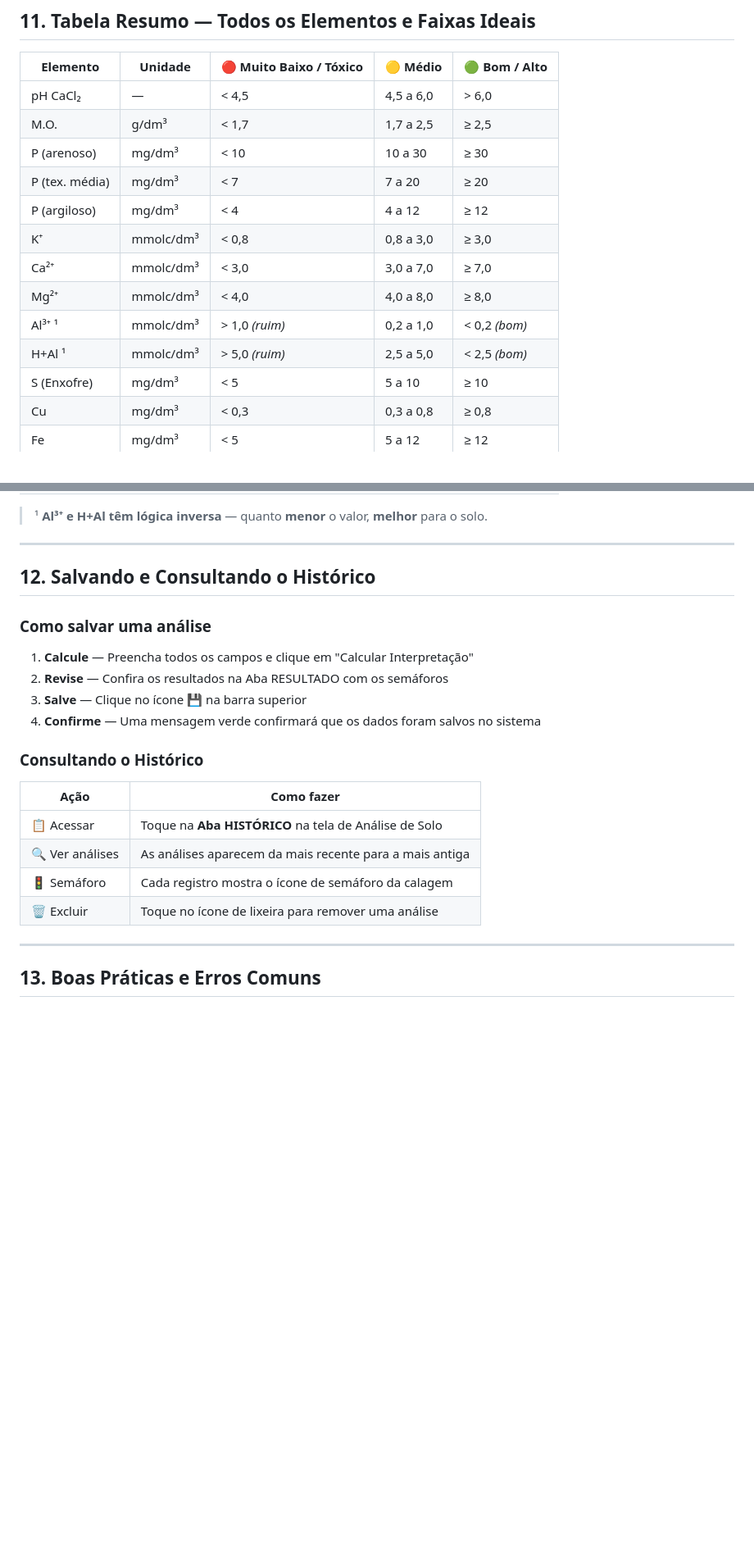
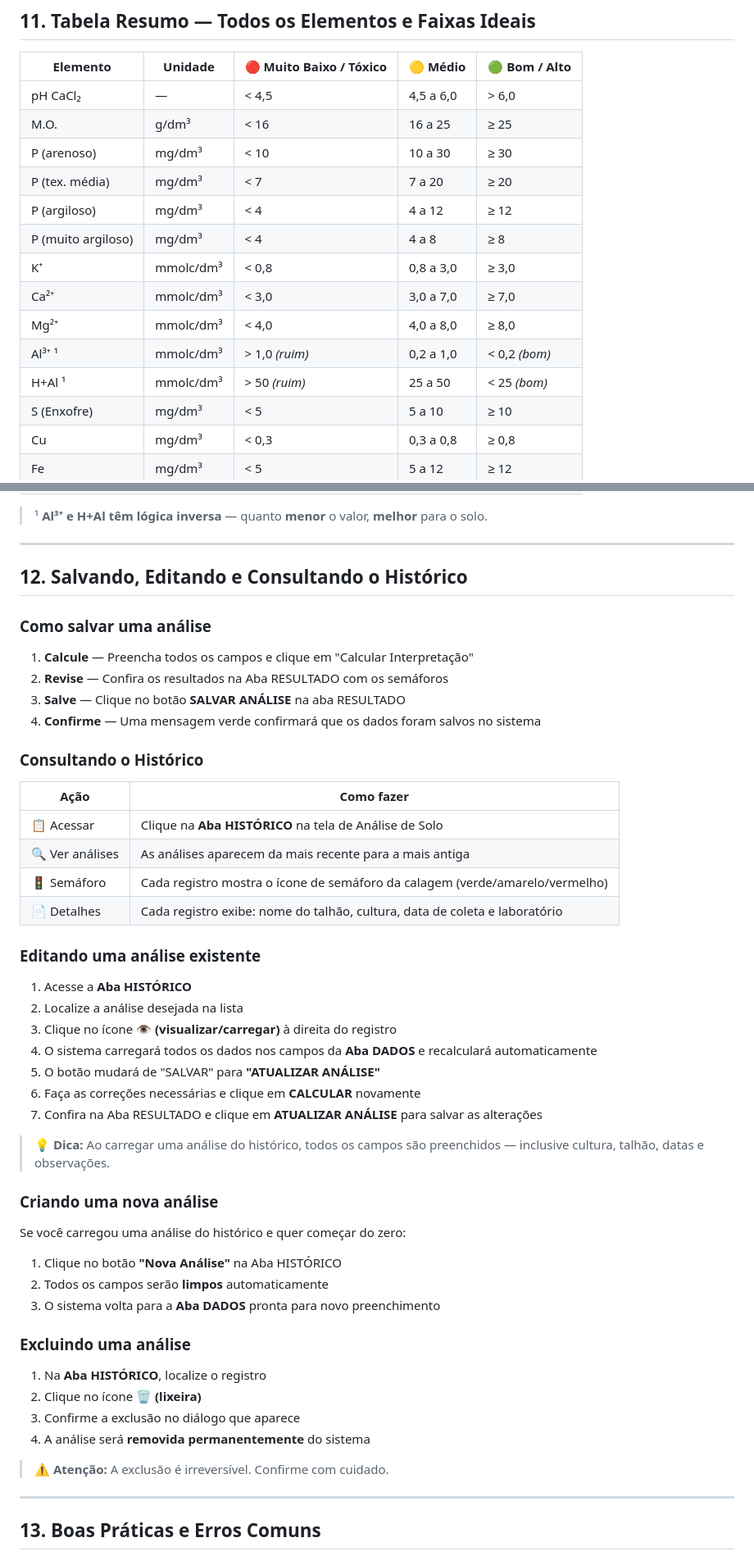
Before and after one commit to afcrcolimpia-cloud/associacao-fornecedores-cana, a Markdown page: Tutorial_Analise_Solo_AFCRC.md, 2 parts joined by grey strips. Shown at 82% size. Rendered like a GitHub page; blank space fills up the shorter version.

```diff
--- a/Tutorial_Analise_Solo_AFCRC.md
+++ b/Tutorial_Analise_Solo_AFCRC.md
@@ -349,15 +398,16 @@ Mostra 5 barras para: Cu, Fe, Mn, Zn e B. Mesma lógica da aba Macro.
 | Elemento | Unidade | 🔴 Muito Baixo / Tóxico | 🟡 Médio | 🟢 Bom / Alto |
 |---|---|---|---|---|
 | pH CaCl₂ | — | < 4,5 | 4,5 a 6,0 | > 6,0 |
-| M.O. | g/dm³ | < 1,7 | 1,7 a 2,5 | ≥ 2,5 |
+| M.O. | g/dm³ | < 16 | 16 a 25 | ≥ 25 |
 | P (arenoso) | mg/dm³ | < 10 | 10 a 30 | ≥ 30 |
 | P (tex. média) | mg/dm³ | < 7 | 7 a 20 | ≥ 20 |
 | P (argiloso) | mg/dm³ | < 4 | 4 a 12 | ≥ 12 |
+| P (muito argiloso) | mg/dm³ | < 4 | 4 a 8 | ≥ 8 |
 | K⁺ | mmolc/dm³ | < 0,8 | 0,8 a 3,0 | ≥ 3,0 |
 | Ca²⁺ | mmolc/dm³ | < 3,0 | 3,0 a 7,0 | ≥ 7,0 |
 | Mg²⁺ | mmolc/dm³ | < 4,0 | 4,0 a 8,0 | ≥ 8,0 |
 | Al³⁺ ¹ | mmolc/dm³ | > 1,0 *(ruim)* | 0,2 a 1,0 | < 0,2 *(bom)* |
-| H+Al ¹ | mmolc/dm³ | > 5,0 *(ruim)* | 2,5 a 5,0 | < 2,5 *(bom)* |
+| H+Al ¹ | mmolc/dm³ | > 50 *(ruim)* | 25 a 50 | < 25 *(bom)* |
 | S (Enxofre) | mg/dm³ | < 5 | 5 a 10 | ≥ 10 |
 | Cu | mg/dm³ | < 0,3 | 0,3 a 0,8 | ≥ 0,8 |
 | Fe | mg/dm³ | < 5 | 5 a 12 | ≥ 12 |
@@ -370,23 +420,52 @@ Mostra 5 barras para: Cu, Fe, Mn, Zn e B. Mesma lógica da aba Macro.
 
 ---
 
-## 12. Salvando e Consultando o Histórico
+## 12. Salvando, Editando e Consultando o Histórico
 
 ### Como salvar uma análise
 
 1. **Calcule** — Preencha todos os campos e clique em "Calcular Interpretação"
 2. **Revise** — Confira os resultados na Aba RESULTADO com os semáforos
-3. **Salve** — Clique no ícone 💾 na barra superior
+3. **Salve** — Clique no botão **SALVAR ANÁLISE** na aba RESULTADO
 4. **Confirme** — Uma mensagem verde confirmará que os dados foram salvos no sistema
 
 ### Consultando o Histórico
 
 | Ação | Como fazer |
 |---|---|
-| 📋 Acessar | Toque na **Aba HISTÓRICO** na tela de Análise de Solo |
+| 📋 Acessar | Clique na **Aba HISTÓRICO** na tela de Análise de Solo |
 | 🔍 Ver análises | As análises aparecem da mais recente para a mais antiga |
-| 🚦 Semáforo | Cada registro mostra o ícone de semáforo da calagem |
-| 🗑️ Excluir | Toque no ícone de lixeira para remover uma análise |
+| 🚦 Semáforo | Cada registro mostra o ícone de semáforo da calagem (verde/amarelo/vermelho) |
+| 📄 Detalhes | Cada registro exibe: nome do talhão, cultura, data de coleta e laboratório |
+
+### Editando uma análise existente
+
+1. Acesse a **Aba HISTÓRICO**
+2. Localize a análise desejada na lista
+3. Clique no ícone **👁 (visualizar/carregar)** à direita do registro
+4. O sistema carregará todos os dados nos campos da **Aba DADOS** e recalculará automaticamente
+5. O botão mudará de "SALVAR" para **"ATUALIZAR ANÁLISE"**
+6. Faça as correções necessárias e clique em **CALCULAR** novamente
+7. Confira na Aba RESULTADO e clique em **ATUALIZAR ANÁLISE** para salvar as alterações
+
+> 💡 **Dica:** Ao carregar uma análise do histórico, todos os campos são preenchidos — inclusive cultura, talhão, datas e observações.
+
+### Criando uma nova análise
+
+Se você carregou uma análise do histórico e quer começar do zero:
+
+1. Clique no botão **"Nova Análise"** na Aba HISTÓRICO
+2. Todos os campos serão **limpos** automaticamente
+3. O sistema volta para a **Aba DADOS** pronta para novo preenchimento
+
+### Excluindo uma análise
+
+1. Na **Aba HISTÓRICO**, localize o registro
+2. Clique no ícone **🗑️ (lixeira)**
+3. Confirme a exclusão no diálogo que aparece
+4. A análise será **removida permanentemente** do sistema
+
+> ⚠️ **Atenção:** A exclusão é irreversível. Confirme com cuidado.
 
 ---
 
```
Also changed, not shown: other parts of Tutorial_Analise_Solo_AFCRC.md (+53 -4 lines).
